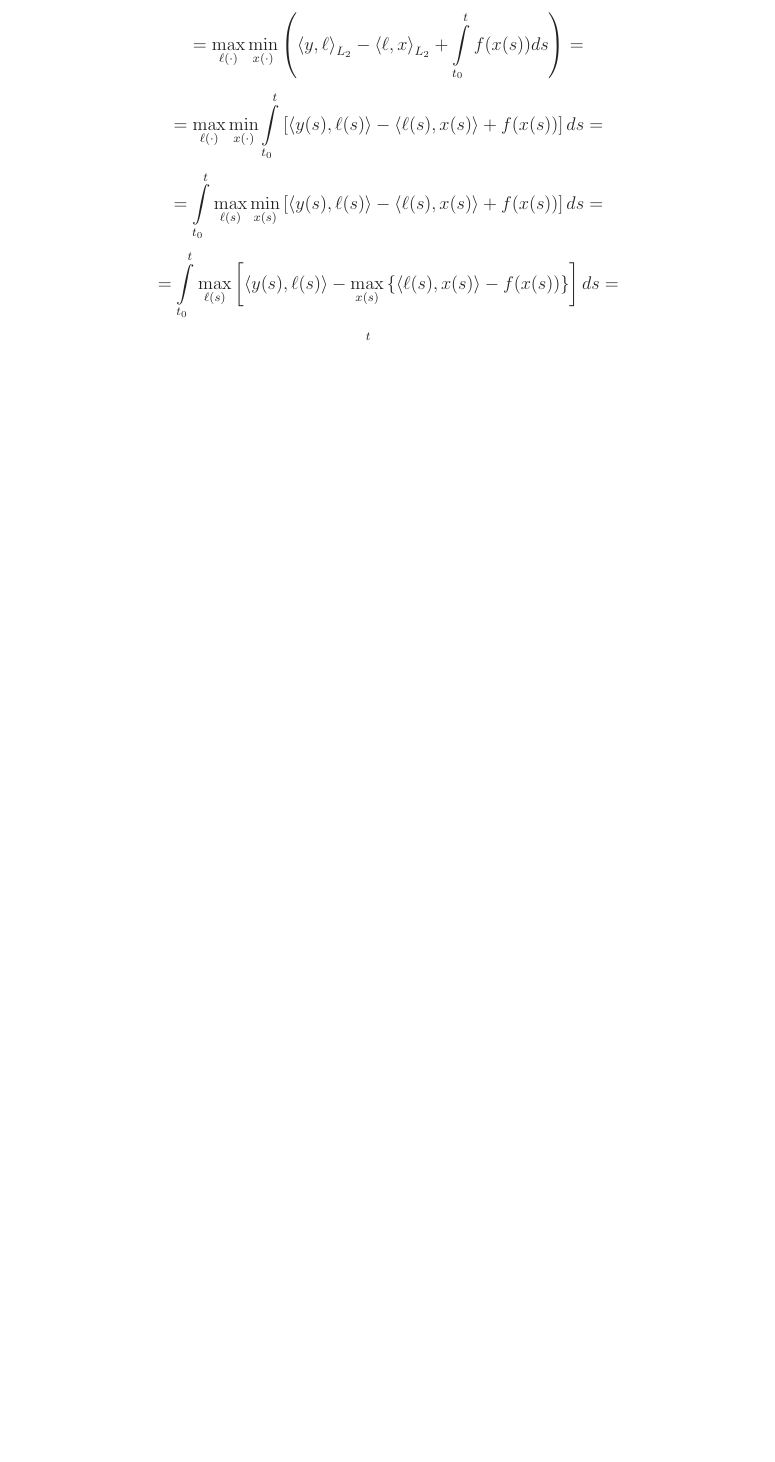
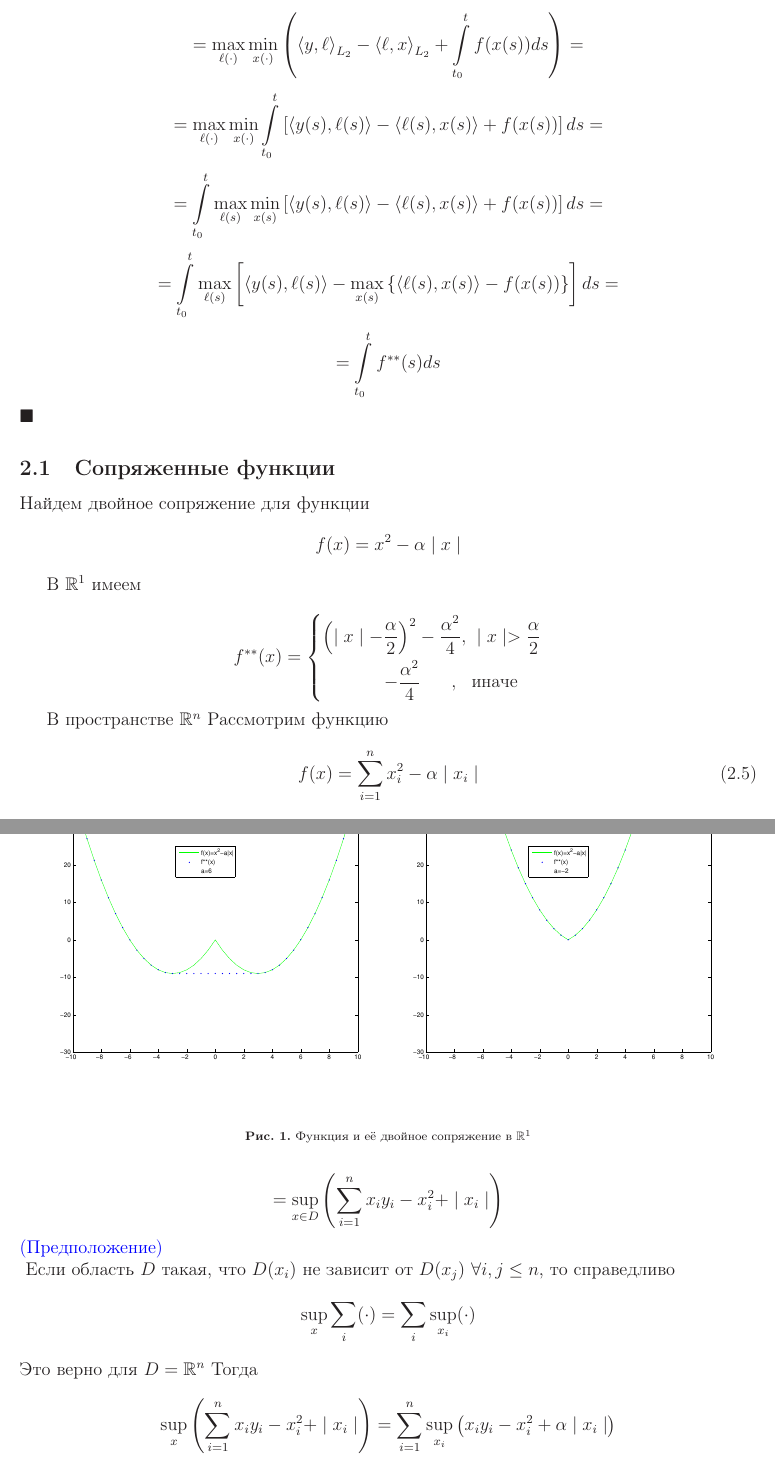
Before and after one commit to selivd/repos1, a LaTeX document (task2.tex, which reads sopr.tex): part of page 7 of 10 before the commit and two parts of pages 7 and 8 of 11 after it, the two joined at a grey line, cut so that both start at the same text, the shorter picture padded with empty space. Compiled offline with LaTeX, dvips and Ghostscript; the source files are stored in an older character set and shown here as Unicode.

Commit message:
исправлены ошибки, дополнительные файлы в репозиторий

```diff
--- /dev/null
+++ b/sopr.tex
@@ -0,0 +1,46 @@
+\subsection{Сопряженные функции}
+
+Найдем двойное сопряжение для функции
+$$
+f(x)=x^2-\alpha \norma{x}
+$$
+
+В $\mathbb{R}^1$ имеем
+
+$$
+f^{**}(x)=
+\left\{
+\begin{aligned}
+\left(\norma{x}-\frac{\alpha}{2}\right)^2 - \frac{\alpha^2}{4},\; &\norma{x}>\frac{\alpha}{2}\\
+{- \frac{\alpha^2}{4}}\;\;\;\;\;\;,\;\;\;&\mbox{иначе}\\
+\end{aligned}
+\right.
+$$
+
+\twinimage{age0}{ale0}{7}{Функция и её двойное сопряжение в $\mathbb{R}^1$}
+
+В пространстве $\mathbb{R}^n$
+Рассмотрим функцию
+\begin{equation}
+\label{fun:f1n}
+f(x)=\sum\limits_{i=1}^{n}x_i^2-\alpha\norma{x_i}
+%\|x\|^2-\alpha\norma{x}=
+\end{equation}
+$$
+f^*(y)=\sup_{x}\left( \ts{x,y} - f(x)\right) = \sup_{x}\left(\sum\limits_{i=1}^{n}x_i y_i -    \sum\limits_{i=1}^{n}x_i^2-\alpha\norma{x_i} \right)=
+$$
+$$
+=\sup_{x\in D}\left(\sum\limits_{i=1}^{n}x_i y_i-x_i^2+\norma{x_i}\right)
+$$
+\cmnt{(Предположение)\\}
+Если область $D$ такая, что $D(x_i)$ не зависит от $D(x_j)$ $\forall i,j \le n$, то справедливо
+$$
+\sup_{x}\sum\limits_i (\cdot)=\sum\limits_i\sup_{x_i}(\cdot)
+$$
+Это верно  для $D=\mathbb{R}^n$
+Тогда
+$$
+\sup_{x}\left(\sum\limits_{i=1}^{n}x_i y_i-x_i^2+\norma{x_i}\right)=\sum\limits_{i=1}^{n}\sup_{x_i} \left(x_i y_i - x_i^2+\alpha\norma{x_i}\right)
+$$
+И мы приходим к уже полученному результату в $\mathbb{R}^1$ для каждого $i$. Аналогично вычисляем $f^{**}$.
+Таким образом, в $\mathbb{R}^n$ для функции \eqref{fun:f1n} вычисление $\conv$ сводится к ряду простых операций в $\mathbb{R}^1$. Если же $D=\Ell(q,Q)$ - то полученный результат становиться не верным. Но рассматриваемое применение к этому случаю относиться не будет ($\forall \ell\in\mathbb{R}^n$)
```
Also changed, not shown: prim2p.tex (+1 -1 lines), images/age0.eps (added), images/age0.pdf (added), images/ale0.eps (added), images/ale0.pdf (added), task2.pdf, 6 other files.
